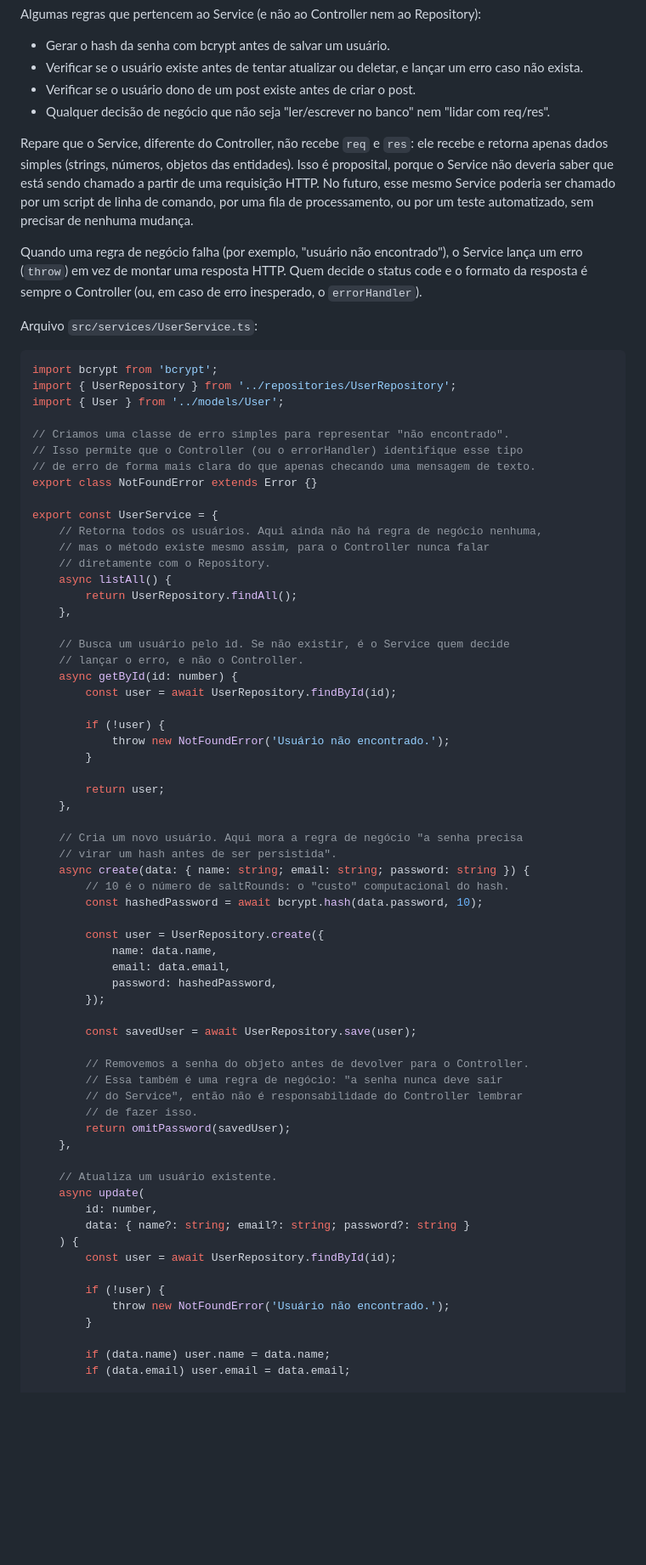
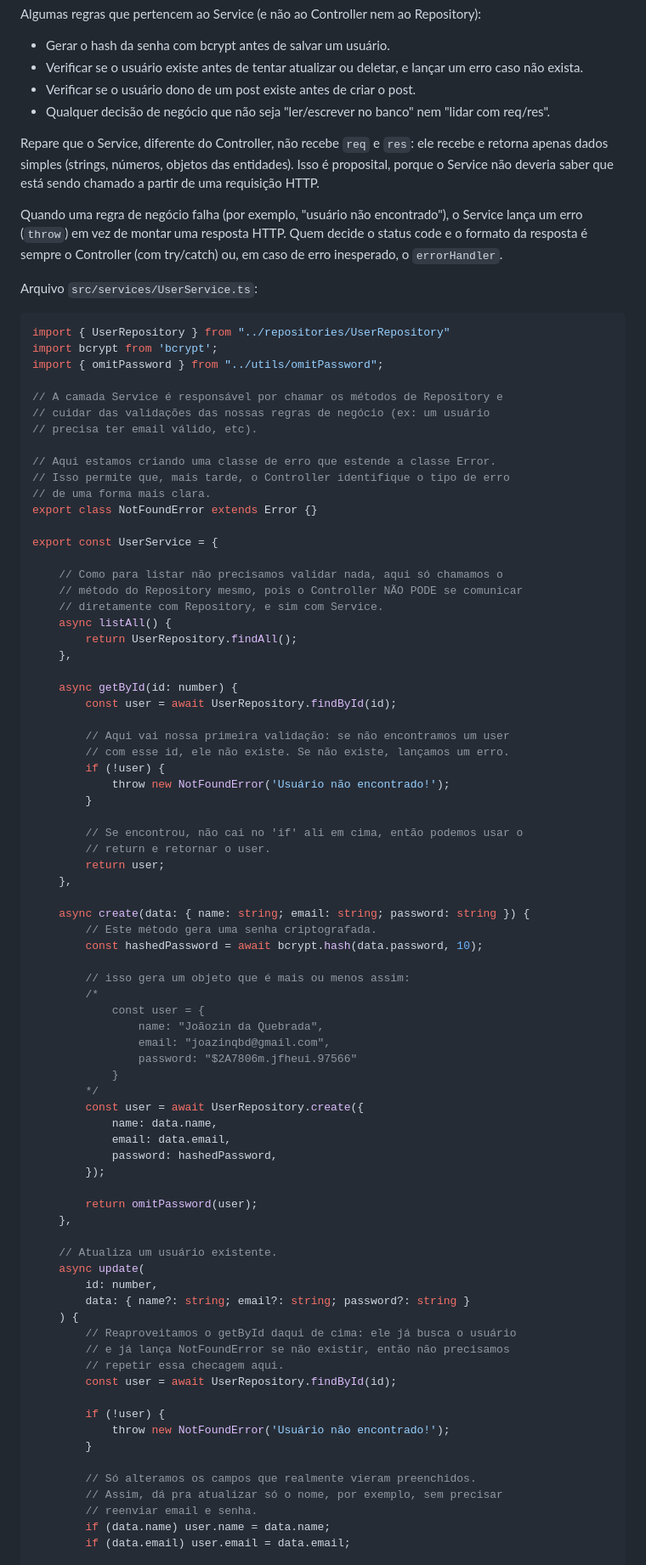
Before and after one commit to LeoSouzaSenac/UC13-25-1T, a Markdown page: Aula 5 - TypeORM.md, the part around one of its changes. Shown at 85% size. Drawn GitHub-style; blank space fills up the shorter version.

````diff
--- a/Aula 5 - TypeORM.md
+++ b/Aula 5 - TypeORM.md
@@ -439,61 +440,68 @@ Algumas regras que pertencem ao Service (e não ao Controller nem ao Repository)
 - Verificar se o usuário dono de um post existe antes de criar o post.
 - Qualquer decisão de negócio que não seja "ler/escrever no banco" nem "lidar com req/res".
 
-Repare que o Service, diferente do Controller, não recebe `req` e `res`: ele recebe e retorna apenas dados simples (strings, números, objetos das entidades). Isso é proposital, porque o Service não deveria saber que está sendo chamado a partir de uma requisição HTTP. No futuro, esse mesmo Service poderia ser chamado por um script de linha de comando, por uma fila de processamento, ou por um teste automatizado, sem precisar de nenhuma mudança.
+Repare que o Service, diferente do Controller, não recebe `req` e `res`: ele recebe e retorna apenas dados simples (strings, números, objetos das entidades). Isso é proposital, porque o Service não deveria saber que está sendo chamado a partir de uma requisição HTTP.
 
-Quando uma regra de negócio falha (por exemplo, "usuário não encontrado"), o Service lança um erro (`throw`) em vez de montar uma resposta HTTP. Quem decide o status code e o formato da resposta é sempre o Controller (ou, em caso de erro inesperado, o `errorHandler`).
+Quando uma regra de negócio falha (por exemplo, "usuário não encontrado"), o Service lança um erro (`throw`) em vez de montar uma resposta HTTP. Quem decide o status code e o formato da resposta é sempre o Controller (com try/catch) ou, em caso de erro inesperado, o `errorHandler`.
 
 Arquivo `src/services/UserService.ts`:
 
 ```ts
+import { UserRepository } from "../repositories/UserRepository"
 import bcrypt from 'bcrypt';
-import { UserRepository } from '../repositories/UserRepository';
-import { User } from '../models/User';
+import { omitPassword } from "../utils/omitPassword";
 
-// Criamos uma classe de erro simples para representar "não encontrado".
-// Isso permite que o Controller (ou o errorHandler) identifique esse tipo
-// de erro de forma mais clara do que apenas checando uma mensagem de texto.
+// A camada Service é responsável por chamar os métodos de Repository e
+// cuidar das validações das nossas regras de negócio (ex: um usuário
+// precisa ter email válido, etc).
+
+// Aqui estamos criando uma classe de erro que estende a classe Error.
+// Isso permite que, mais tarde, o Controller identifique o tipo de erro
+// de uma forma mais clara.
 export class NotFoundError extends Error {}
 
 export const UserService = {
-    // Retorna todos os usuários. Aqui ainda não há regra de negócio nenhuma,
-    // mas o método existe mesmo assim, para o Controller nunca falar
-    // diretamente com o Repository.
+
+    // Como para listar não precisamos validar nada, aqui só chamamos o
+    // método do Repository mesmo, pois o Controller NÃO PODE se comunicar
+    // diretamente com Repository, e sim com Service.
     async listAll() {
         return UserRepository.findAll();
     },
 
-    // Busca um usuário pelo id. Se não existir, é o Service quem decide
-    // lançar o erro, e não o Controller.
     async getById(id: number) {
         const user = await UserRepository.findById(id);
 
+        // Aqui vai nossa primeira validação: se não encontramos um user
+        // com esse id, ele não existe. Se não existe, lançamos um erro.
         if (!user) {
-            throw new NotFoundError('Usuário não encontrado.');
+            throw new NotFoundError('Usuário não encontrado!');
         }
 
+        // Se encontrou, não cai no 'if' ali em cima, então podemos usar o
+        // return e retornar o user.
         return user;
     },
 
-    // Cria um novo usuário. Aqui mora a regra de negócio "a senha precisa
-    // virar um hash antes de ser persistida".
     async create(data: { name: string; email: string; password: string }) {
-        // 10 é o número de saltRounds: o "custo" computacional do hash.
+        // Este método gera uma senha criptografada.
         const hashedPassword = await bcrypt.hash(data.password, 10);
 
-        const user = UserRepository.create({
+        // isso gera um objeto que é mais ou menos assim:
+        /*
+            const user = {
+                name: "Joãozin da Quebrada",
+                email: "joazinqbd@gmail.com",
+                password: "$2A7806m.jfheui.97566"
+            }
+        */
+        const user = await UserRepository.create({
             name: data.name,
             email: data.email,
             password: hashedPassword,
         });
 
-        const savedUser = await UserRepository.save(user);
-
-        // Removemos a senha do objeto antes de devolver para o Controller.
-        // Essa também é uma regra de negócio: "a senha nunca deve sair
-        // do Service", então não é responsabilidade do Controller lembrar
-        // de fazer isso.
-        return omitPassword(savedUser);
+        return omitPassword(user);
     },
 
     // Atualiza um usuário existente.
@@ -501,12 +509,18 @@ export const UserService = {
         id: number,
         data: { name?: string; email?: string; password?: string }
     ) {
+        // Reaproveitamos o getById daqui de cima: ele já busca o usuário
+        // e já lança NotFoundError se não existir, então não precisamos
+        // repetir essa checagem aqui.
         const user = await UserRepository.findById(id);
 
         if (!user) {
-            throw new NotFoundError('Usuário não encontrado.');
+            throw new NotFoundError('Usuário não encontrado!');
         }
 
+        // Só alteramos os campos que realmente vieram preenchidos.
+        // Assim, dá pra atualizar só o nome, por exemplo, sem precisar
+        // reenviar email e senha.
         if (data.name) user.name = data.name;
         if (data.email) user.email = data.email;
 
````
Also changed, not shown: other parts of Aula 5 - TypeORM.md (+235 -201 lines).
